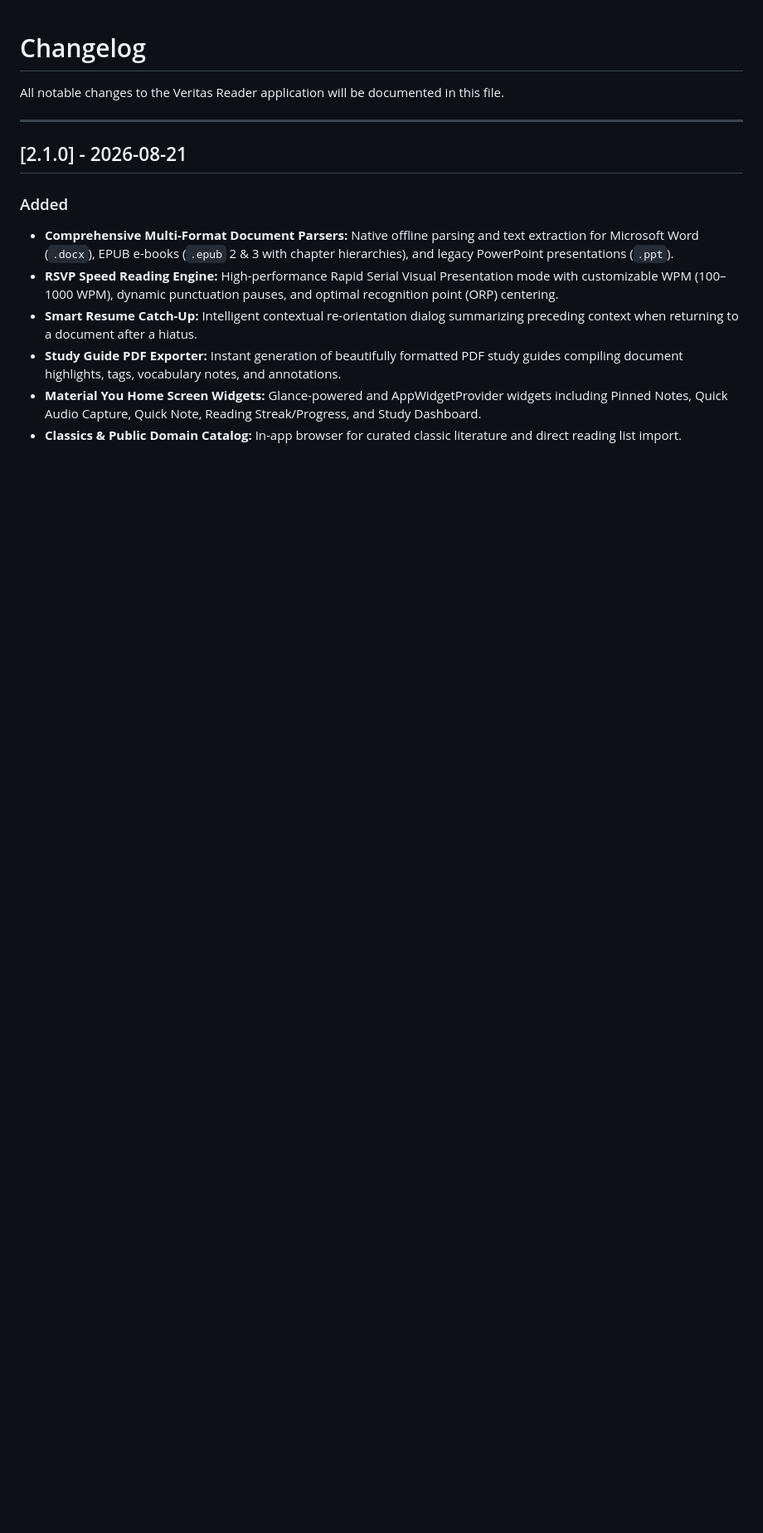
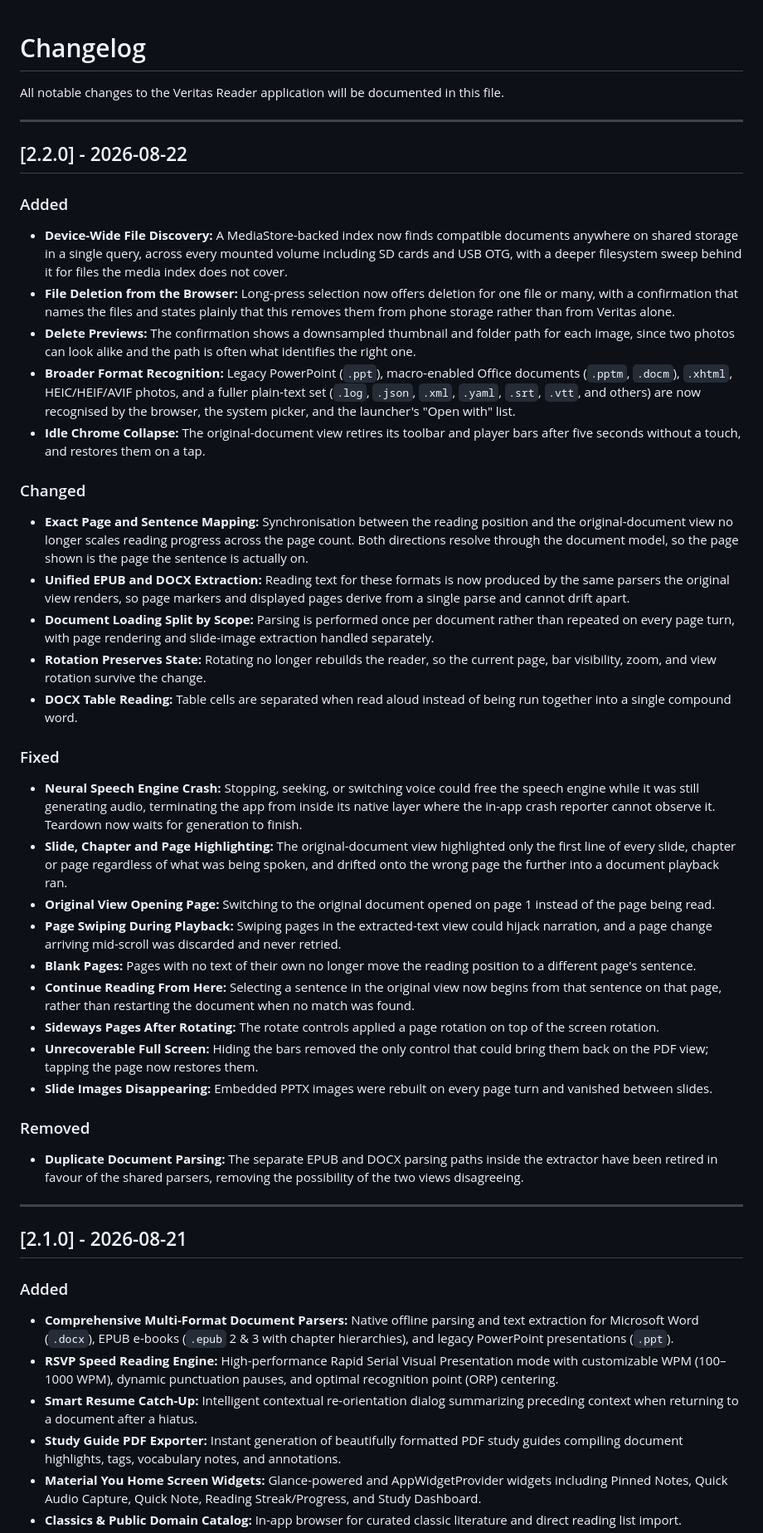
Before and after one commit to fhes-tus/Veritas-Reader, a Markdown page: CHANGELOG.md, the part around the change. Shown at 83% size. Rendered like a GitHub page; blank space fills up the shorter version.

Commit message:
docs: update release artifacts and documentation for 2.2.0
README badge, downloads heading, and APK filenames move to 2.2.0. Sizes are unchanged:
the release is 64 bytes larger than 2.1.0, since most of this cycle replaced code rather
than adding it.

Also corrects a stale architecture claim. The README advertised "Room Database &
SharedPreferences", but Room was removed in 2.1.0 as a declared-but-unreferenced
dependency — persistence is a hand-rolled JSON store with double-write backups.

KNOWN_LIMITATIONS moves to 2.2.0 and reports the current 167 passing tests.

CHANGELOG gains a 2.2.0 entry covering device-wide file discovery, deletion with
previews, broader format recognition, exact page and sentence mapping, unified EPUB and
DOCX extraction, the rotation and loader fixes, and the native speech engine crash.

Release APKs and the R8 mapping are staged in apks/ (untracked) for upload:
  Veritas_Reader_v2.2.0_arm64.apk        56,329,201  bcb2bdf4903d6f28...
  Veritas_Reader_v2.2.0_armeabi-v7a.apk  46,950,543  c4c23b91dae8f842...
  Veritas_Reader_v2.2.0_universal.apk    78,228,013  b17eb41c6474f9aa...

```diff
--- a/CHANGELOG.md
+++ b/CHANGELOG.md
@@ -1,6 +1,38 @@
 # Changelog
 
 All notable changes to the Veritas Reader application will be documented in this file.
+
+---
+
+## [2.2.0] - 2026-08-22
+
+### Added
+*   **Device-Wide File Discovery:** A MediaStore-backed index now finds compatible documents anywhere on shared storage in a single query, across every mounted volume including SD cards and USB OTG, with a deeper filesystem sweep behind it for files the media index does not cover.
+*   **File Deletion from the Browser:** Long-press selection now offers deletion for one file or many, with a confirmation that names the files and states plainly that this removes them from phone storage rather than from Veritas alone.
+*   **Delete Previews:** The confirmation shows a downsampled thumbnail and folder path for each image, since two photos can look alike and the path is often what identifies the right one.
+*   **Broader Format Recognition:** Legacy PowerPoint (`.ppt`), macro-enabled Office documents (`.pptm`, `.docm`), `.xhtml`, HEIC/HEIF/AVIF photos, and a fuller plain-text set (`.log`, `.json`, `.xml`, `.yaml`, `.srt`, `.vtt`, and others) are now recognised by the browser, the system picker, and the launcher's "Open with" list.
+*   **Idle Chrome Collapse:** The original-document view retires its toolbar and player bars after five seconds without a touch, and restores them on a tap.
+
+### Changed
+*   **Exact Page and Sentence Mapping:** Synchronisation between the reading position and the original-document view no longer scales reading progress across the page count. Both directions resolve through the document model, so the page shown is the page the sentence is actually on.
+*   **Unified EPUB and DOCX Extraction:** Reading text for these formats is now produced by the same parsers the original view renders, so page markers and displayed pages derive from a single parse and cannot drift apart.
+*   **Document Loading Split by Scope:** Parsing is performed once per document rather than repeated on every page turn, with page rendering and slide-image extraction handled separately.
+*   **Rotation Preserves State:** Rotating no longer rebuilds the reader, so the current page, bar visibility, zoom, and view rotation survive the change.
+*   **DOCX Table Reading:** Table cells are separated when read aloud instead of being run together into a single compound word.
+
+### Fixed
+*   **Neural Speech Engine Crash:** Stopping, seeking, or switching voice could free the speech engine while it was still generating audio, terminating the app from inside its native layer where the in-app crash reporter cannot observe it. Teardown now waits for generation to finish.
+*   **Slide, Chapter and Page Highlighting:** The original-document view highlighted only the first line of every slide, chapter or page regardless of what was being spoken, and drifted onto the wrong page the further into a document playback ran.
+*   **Original View Opening Page:** Switching to the original document opened on page 1 instead of the page being read.
+*   **Page Swiping During Playback:** Swiping pages in the extracted-text view could hijack narration, and a page change arriving mid-scroll was discarded and never retried.
+*   **Blank Pages:** Pages with no text of their own no longer move the reading position to a different page's sentence.
+*   **Continue Reading From Here:** Selecting a sentence in the original view now begins from that sentence on that page, rather than restarting the document when no match was found.
+*   **Sideways Pages After Rotating:** The rotate controls applied a page rotation on top of the screen rotation.
+*   **Unrecoverable Full Screen:** Hiding the bars removed the only control that could bring them back on the PDF view; tapping the page now restores them.
+*   **Slide Images Disappearing:** Embedded PPTX images were rebuilt on every page turn and vanished between slides.
+
+### Removed
+*   **Duplicate Document Parsing:** The separate EPUB and DOCX parsing paths inside the extractor have been retired in favour of the shared parsers, removing the possibility of the two views disagreeing.
 
 ---
 
```
Also changed, not shown: KNOWN_LIMITATIONS.md (+2 -2 lines), README.md (+6 -6 lines).
